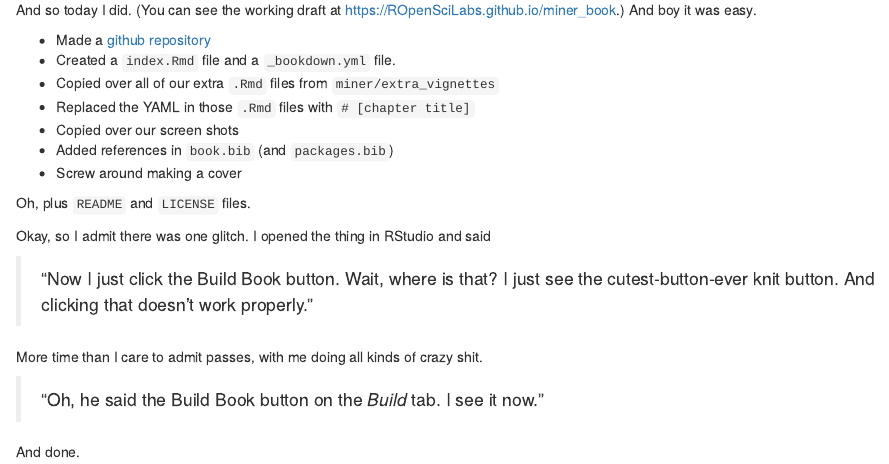
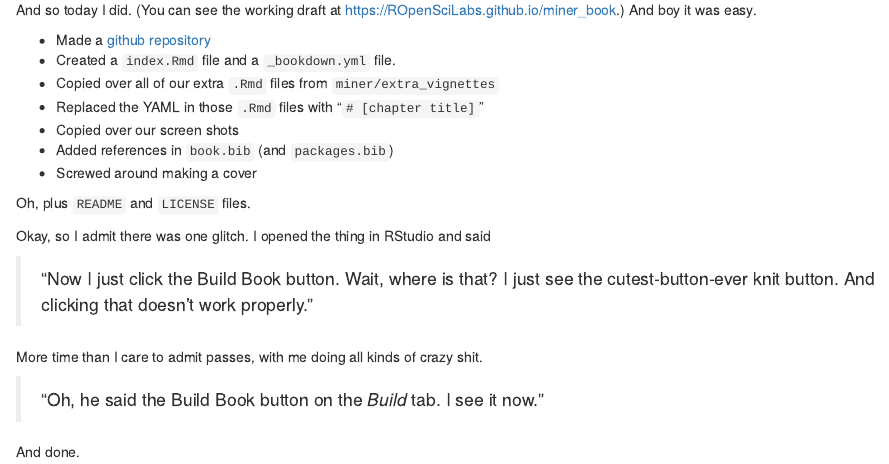
Before and after one commit to kbroman/blog, an R Markdown document (content/post/2017-05-31-omg-bookdown.Rmd): the page in a window 1100 px wide, from 300 px down. Rendered offline with R 4.5, knitr and Pandoc, with nearby package versions.

Commit message:
Small changes to latest post

```diff
--- a/content/post/2017-05-31-omg-bookdown.Rmd
+++ b/content/post/2017-05-31-omg-bookdown.Rmd
@@ -35,10 +35,10 @@ And so today I did. (You can see the working draft at
 - Made a [github repository](https://github.com/ropenscilabs/miner_book)
 - Created a `index.Rmd` file and a `_bookdown.yml` file.
 - Copied over all of our extra `.Rmd` files from `miner/extra_vignettes`
-- Replaced the YAML in those `.Rmd` files with `# [chapter title]`
+- Replaced the YAML in those `.Rmd` files with "`# [chapter title]`"
 - Copied over our screen shots
 - Added references in `book.bib` (and `packages.bib`)
-- Screw around making a cover
+- Screwed around making a cover
 
 Oh, plus `README` and `LICENSE` files.
 
```
